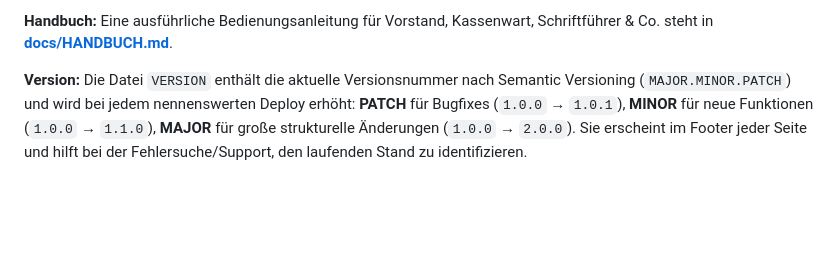
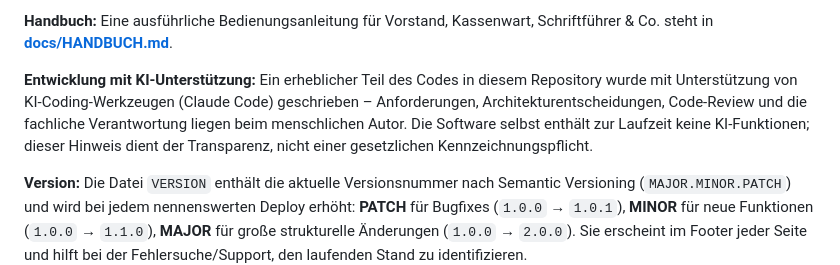
Before and after one commit to ricten/Feuerix, a Markdown page: README.md, the part around the change. GitHub-like rendering; blank space fills up the shorter version.

Commit message:
Transparenzhinweis zu KI-gestützter Entwicklung im README ergänzen
Freiwilliger Hinweis (keine gesetzliche Kennzeichnungspflicht, da die
Software selbst keine KI-Funktionen zur Laufzeit enthält): ein
erheblicher Teil des Codes wurde mit Unterstützung von KI-Coding-
Werkzeugen (Claude Code) geschrieben, fachliche Verantwortung und
Entscheidungen liegen beim menschlichen Autor.

Co-Authored-By: Claude Sonnet 5 <noreply@anthropic.com>

```diff
--- a/README.md
+++ b/README.md
@@ -14,6 +14,11 @@ Rechte/Rollen, vollständiges Änderungsprotokoll, Auswertungen mit CSV/Excel-Ex
 
 **Handbuch:** Eine ausführliche Bedienungsanleitung für Vorstand, Kassenwart, Schriftführer & Co. steht in
 **[docs/HANDBUCH.md](docs/HANDBUCH.md)**.
+
+**Entwicklung mit KI-Unterstützung:** Ein erheblicher Teil des Codes in diesem Repository wurde mit Unterstützung
+von KI-Coding-Werkzeugen (Claude Code) geschrieben – Anforderungen, Architekturentscheidungen, Code-Review und
+die fachliche Verantwortung liegen beim menschlichen Autor. Die Software selbst enthält zur Laufzeit keine
+KI-Funktionen; dieser Hinweis dient der Transparenz, nicht einer gesetzlichen Kennzeichnungspflicht.
 
 **Version:** Die Datei `VERSION` enthält die aktuelle Versionsnummer nach Semantic Versioning (`MAJOR.MINOR.PATCH`)
 und wird bei jedem nennenswerten Deploy erhöht: **PATCH** für Bugfixes (`1.0.0` → `1.0.1`), **MINOR** für neue
```
